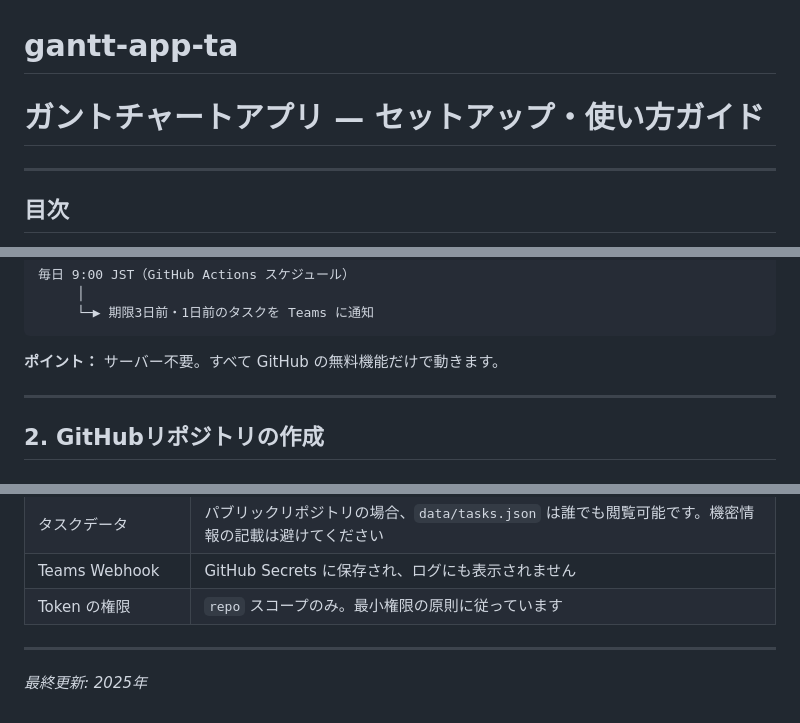
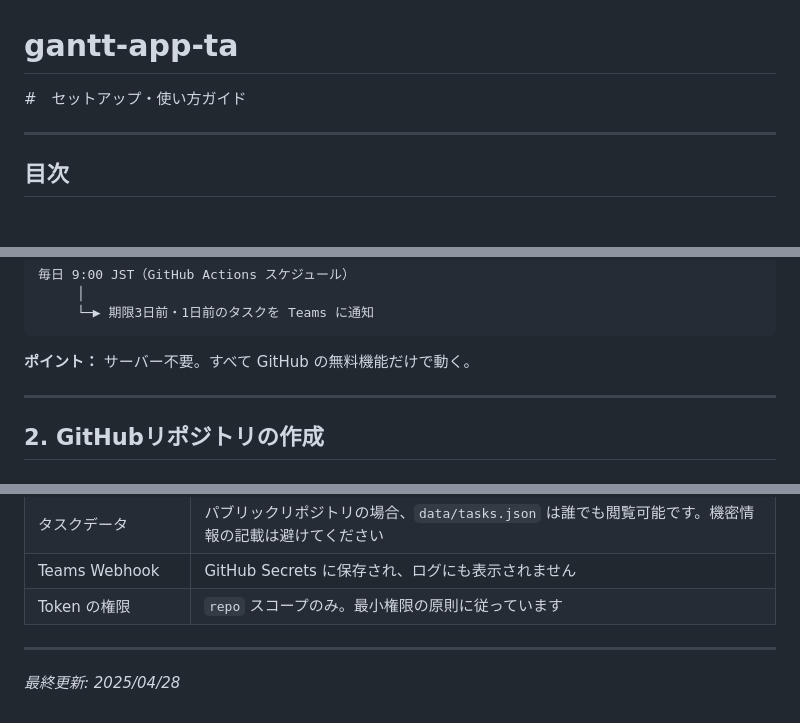
Before and after one commit to taishin888/gantt-app-ta, a Markdown page: README.md, 3 parts joined by grey strips. GitHub-like rendering.

````diff
--- a/README.md
+++ b/README.md
@@ -1,5 +1,5 @@
 # gantt-app-ta
-# ガントチャートアプリ — セットアップ・使い方ガイド
+#　セットアップ・使い方ガイド
 
 ---
 
@@ -45,7 +45,7 @@ GitHub リポジトリ（data/tasks.json が更新される）
      └─▶ 期限3日前・1日前のタスクを Teams に通知
 ```
 
-**ポイント：** サーバー不要。すべて GitHub の無料機能だけで動きます。
+**ポイント：** サーバー不要。すべて GitHub の無料機能だけで動く。
 
 ---
 
@@ -372,4 +372,4 @@ gantt-app/
 
 ---
 
-*最終更新: 2025年*
+*最終更新: 2025/04/28*
````
